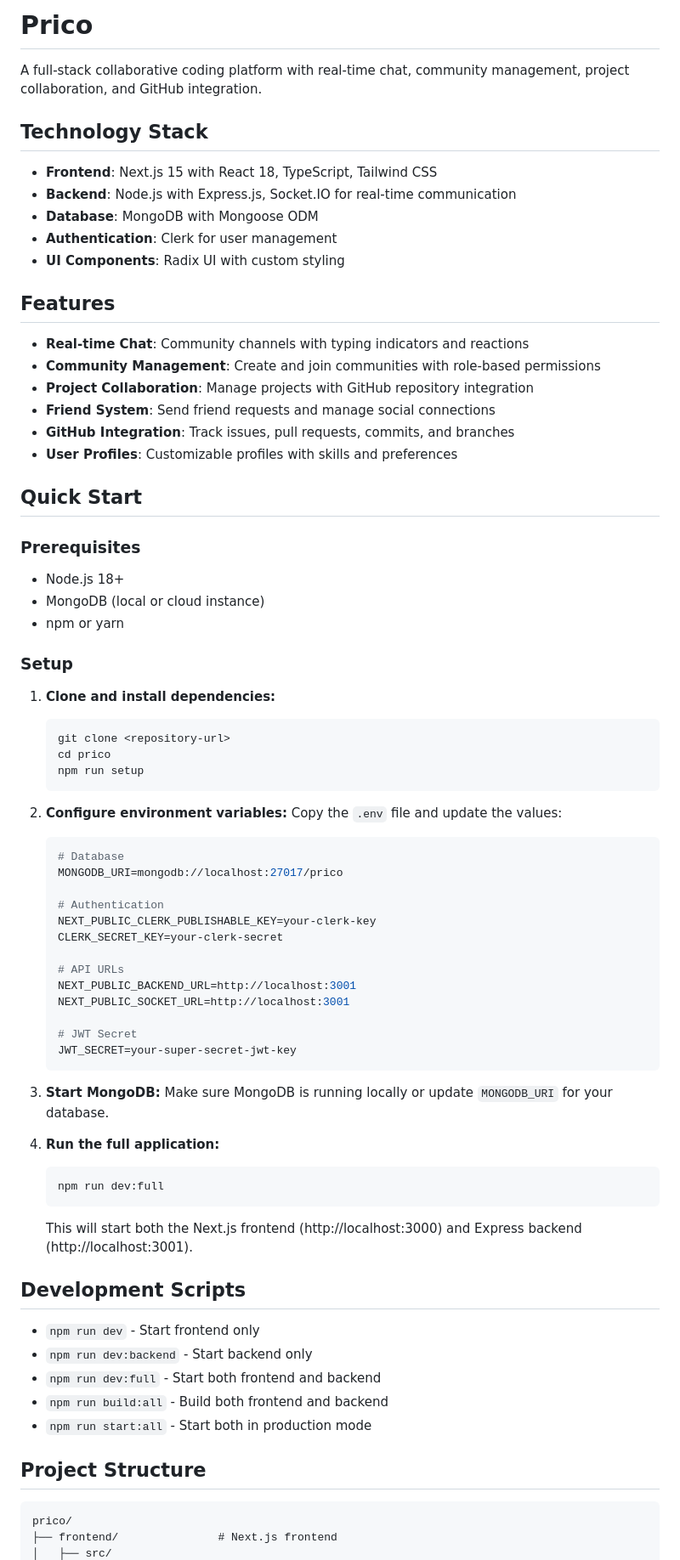
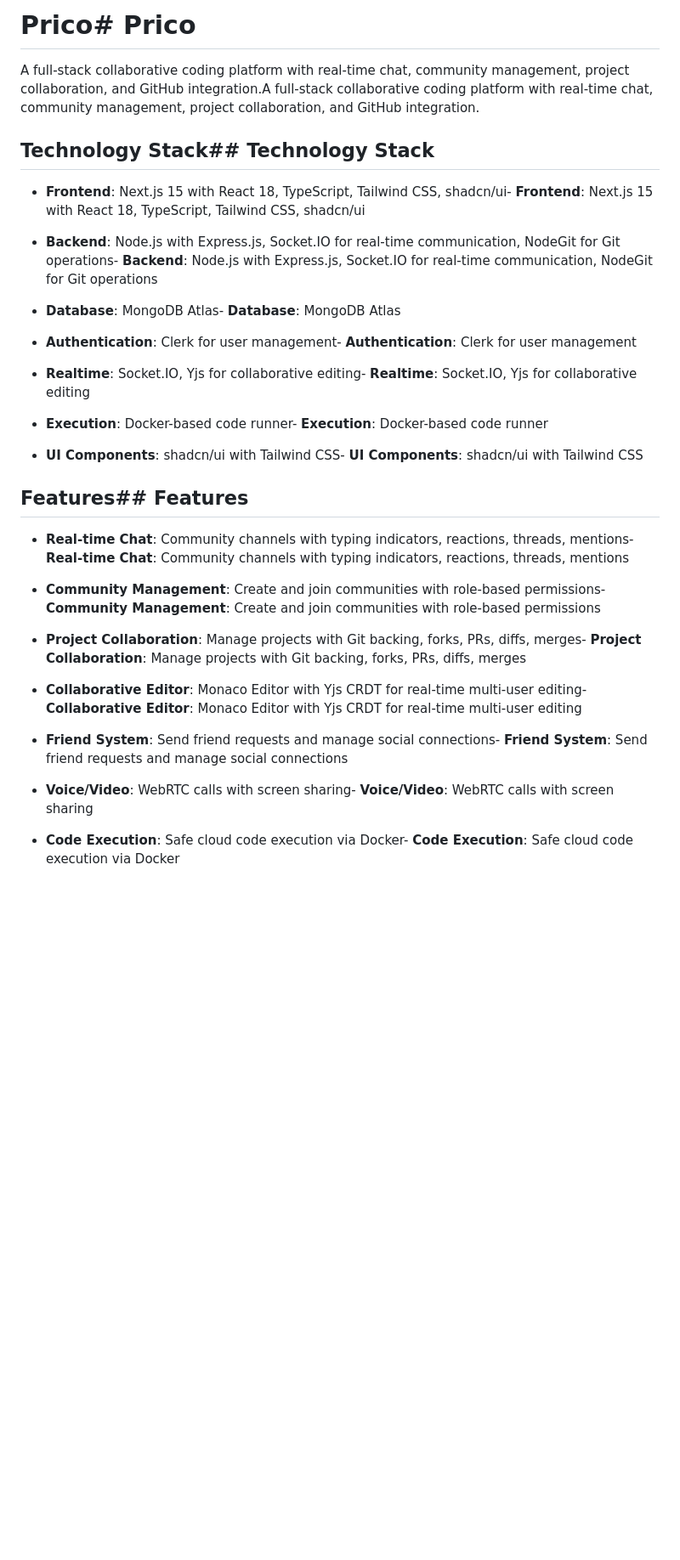
Before and after one commit to notpran/prico, a Markdown page: README.md, the part around one of its changes. Shown at 85% size. GitHub-like rendering; blank space fills up the shorter version.

Commit message:
docs: Overhaul README for monorepo architecture

````diff
--- a/README.md
+++ b/README.md
@@ -1,79 +1,46 @@
-# Prico
+# Prico# Prico
 
-A full-stack collaborative coding platform with real-time chat, community management, project collaboration, and GitHub integration.
 
-## Technology Stack
 
-- **Frontend**: Next.js 15 with React 18, TypeScript, Tailwind CSS
-- **Backend**: Node.js with Express.js, Socket.IO for real-time communication
-- **Database**: MongoDB with Mongoose ODM
-- **Authentication**: Clerk for user management
-- **UI Components**: Radix UI with custom styling
+A full-stack collaborative coding platform with real-time chat, community management, project collaboration, and GitHub integration.A full-stack collaborative coding platform with real-time chat, community management, project collaboration, and GitHub integration.
 
-## Features
 
-- **Real-time Chat**: Community channels with typing indicators and reactions
-- **Community Management**: Create and join communities with role-based permissions
-- **Project Collaboration**: Manage projects with GitHub repository integration
-- **Friend System**: Send friend requests and manage social connections
-- **GitHub Integration**: Track issues, pull requests, commits, and branches
-- **User Profiles**: Customizable profiles with skills and preferences
 
-## Quick Start
+## Technology Stack## Technology Stack
 
-### Prerequisites
 
-- Node.js 18+
-- MongoDB (local or cloud instance)
-- npm or yarn
 
-### Setup
+- **Frontend**: Next.js 15 with React 18, TypeScript, Tailwind CSS, shadcn/ui- **Frontend**: Next.js 15 with React 18, TypeScript, Tailwind CSS, shadcn/ui
 
-1. **Clone and install dependencies:**
-   ```bash
-   git clone <repository-url>
-   cd prico
-   npm run setup
-   ```
+- **Backend**: Node.js with Express.js, Socket.IO for real-time communication, NodeGit for Git operations- **Backend**: Node.js with Express.js, Socket.IO for real-time communication, NodeGit for Git operations
 
-2. **Configure environment variables:**
-   Copy the `.env` file and update the values:
-   ```env
-   # Database
-   MONGODB_URI=mongodb://localhost:27017/prico
+- **Database**: MongoDB Atlas- **Database**: MongoDB Atlas
 
-   # Authentication
-   NEXT_PUBLIC_CLERK_PUBLISHABLE_KEY=your-clerk-key
-   CLERK_SECRET_KEY=your-clerk-secret
+- **Authentication**: Clerk for user management- **Authentication**: Clerk for user management
 
-   # API URLs
-   NEXT_PUBLIC_BACKEND_URL=http://localhost:3001
-   NEXT_PUBLIC_SOCKET_URL=http://localhost:3001
+- **Realtime**: Socket.IO, Yjs for collaborative editing- **Realtime**: Socket.IO, Yjs for collaborative editing
 
-   # JWT Secret
-   JWT_SECRET=your-super-secret-jwt-key
-   ```
+- **Execution**: Docker-based code runner- **Execution**: Docker-based code runner
 
-3. **Start MongoDB:**
-   Make sure MongoDB is running locally or update `MONGODB_URI` for your database.
+- **UI Components**: shadcn/ui with Tailwind CSS- **UI Components**: shadcn/ui with Tailwind CSS
 
-4. **Run the full application:**
-   ```bash
-   npm run dev:full
-   ```
 
-   This will start both the Next.js frontend (http://localhost:3000) and Express backend (http://localhost:3001).
 
-## Development Scripts
+## Features## Features
 
-- `npm run dev` - Start frontend only
-- `npm run dev:backend` - Start backend only
-- `npm run dev:full` - Start both frontend and backend
-- `npm run build:all` - Build both frontend and backend
-- `npm run start:all` - Start both in production mode
 
-## Project Structure
 
-```
-prico/
-├── frontend/               # Next.js frontend
+- **Real-time Chat**: Community channels with typing indicators, reactions, threads, mentions- **Real-time Chat**: Community channels with typing indicators, reactions, threads, mentions
+
+- **Community Management**: Create and join communities with role-based permissions- **Community Management**: Create and join communities with role-based permissions
+
+- **Project Collaboration**: Manage projects with Git backing, forks, PRs, diffs, merges- **Project Collaboration**: Manage projects with Git backing, forks, PRs, diffs, merges
+
+- **Collaborative Editor**: Monaco Editor with Yjs CRDT for real-time multi-user editing- **Collaborative Editor**: Monaco Editor with Yjs CRDT for real-time multi-user editing
+
+- **Friend System**: Send friend requests and manage social connections- **Friend System**: Send friend requests and manage social connections
+
+- **Voice/Video**: WebRTC calls with screen sharing- **Voice/Video**: WebRTC calls with screen sharing
+
+- **Code Execution**: Safe cloud code execution via Docker- **Code Execution**: Safe cloud code execution via Docker
+
````
Also changed, not shown: other parts of README.md (+143 -0 lines).
